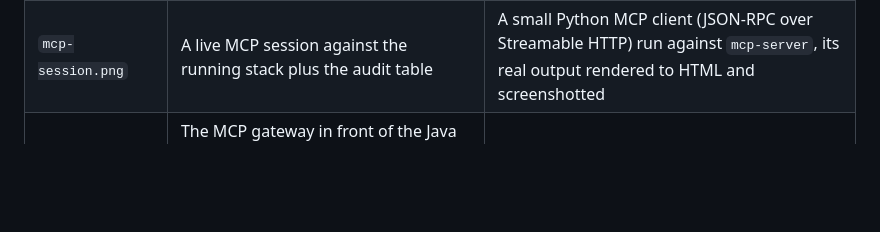
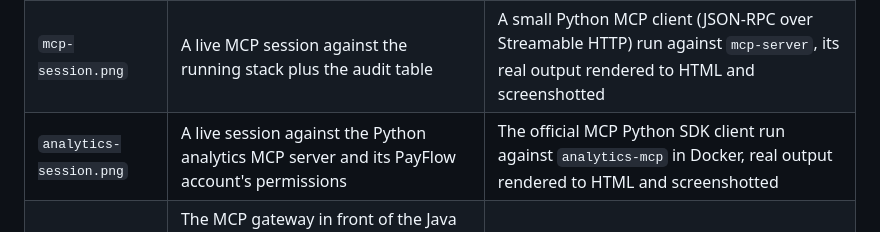
Before and after one commit to Vidhidesai12/payflow, a Markdown page: docs/screenshots/README.md, the part around the change. GitHub-like rendering; blank space fills up the shorter version.

```diff
--- a/docs/screenshots/README.md
+++ b/docs/screenshots/README.md
@@ -8,6 +8,7 @@ All images were captured from the real running system on 2026-11-18 with headles
 | `circuit-breaker.png` | The same dashboard ~25 s into the outage, circuit breaker open | Same run, captured while the breaker was open |
 | `demo-flow.png` | Seven real API calls and their responses | A small Python script calling the live API, writing each request and the response (fields trimmed, values untouched) to an HTML page, then screenshotted |
 | `mcp-session.png` | A live MCP session against the running stack plus the audit table | A small Python MCP client (JSON-RPC over Streamable HTTP) run against `mcp-server`, its real output rendered to HTML and screenshotted |
+| `analytics-session.png` | A live session against the Python analytics MCP server and its PayFlow account's permissions | The official MCP Python SDK client run against `analytics-mcp` in Docker, real output rendered to HTML and screenshotted |
 | `gateway-demo.png` | The MCP gateway in front of the Java and Python MCP servers: allowed reads, blocked calls, the confirmation relay, audit chain verified and tampering detected, PayFlow's own audit table | `npm run demo` and `npm run verify-audit` against the Docker stack, real output rendered to HTML and screenshotted |
 | `ci-passing.png` | A passing GitHub Actions run | Headless screenshot of the public run page, cropped |
 
```
Also changed, not shown: README.md (+6 -0 lines), docs/screenshots/analytics-session.png (added).
